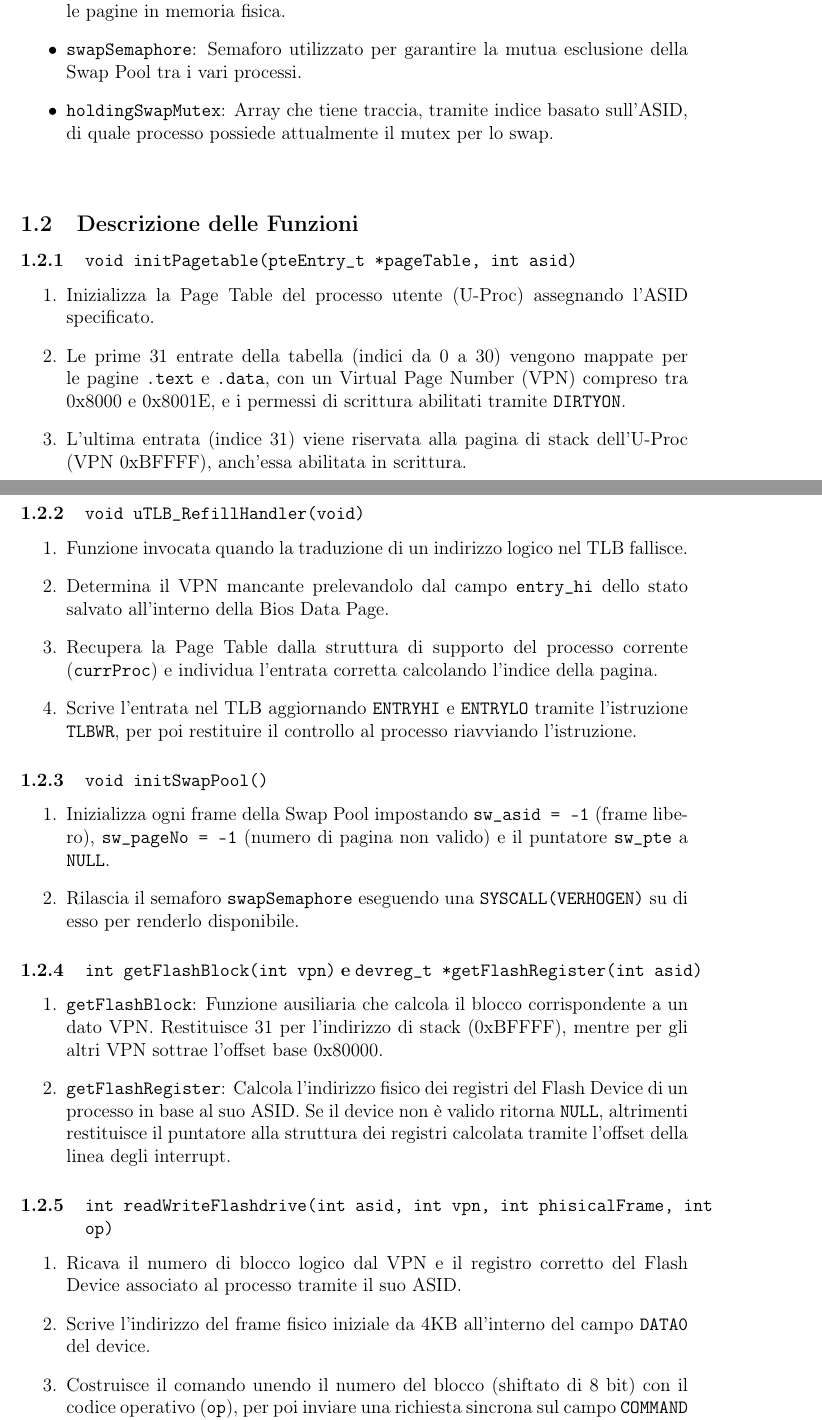
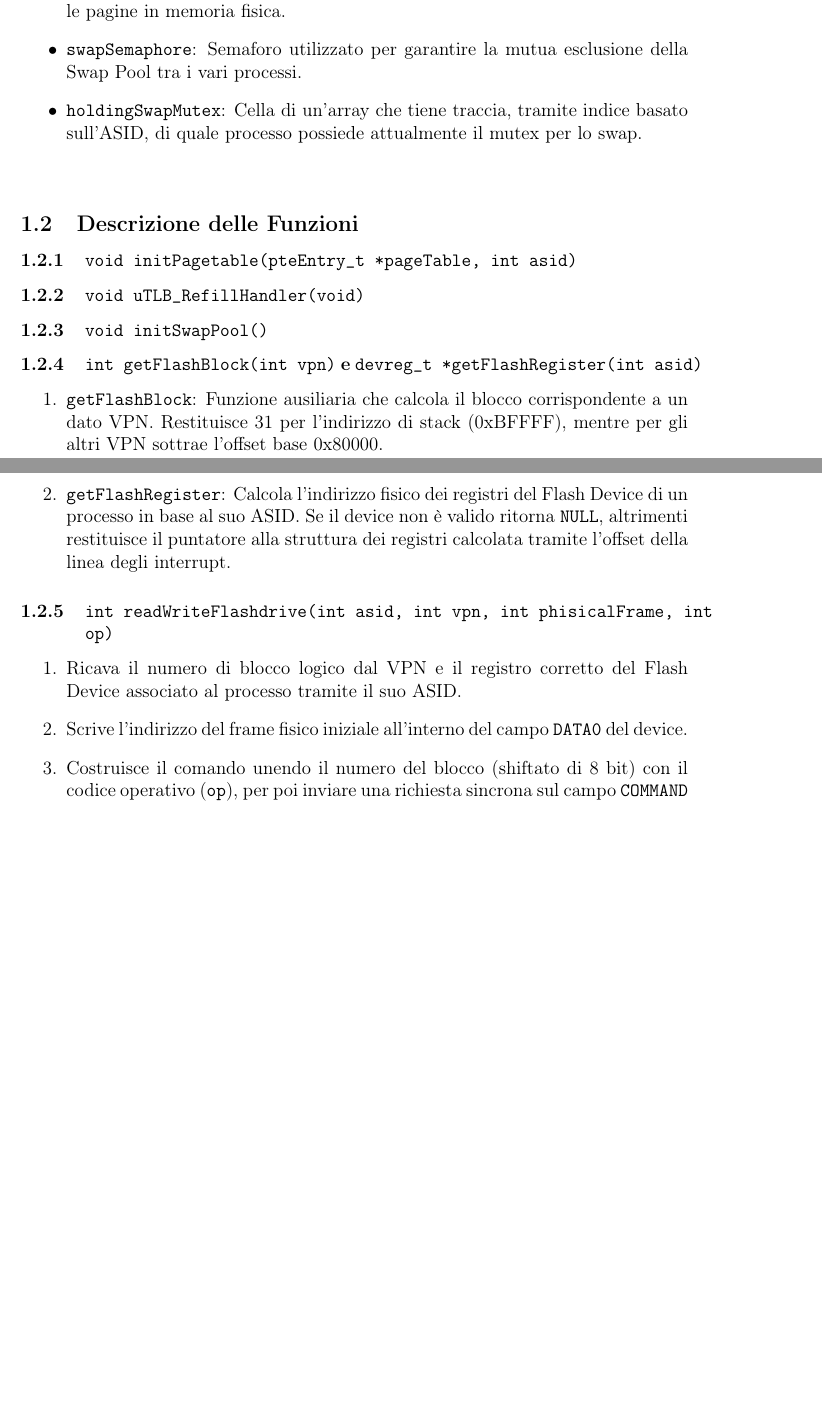
Before and after one commit to zeno-mac/PandOSsh, a LaTeX document (documentazioneTEX/documentazione3.tex): two parts of pages 1 and 2 of 3 before the commit and two parts of pages 1 and 2 of 2 after it, joined at a grey line, cut so that both start at the same text, the shorter picture padded with empty space. Compiled offline with pdfLaTeX.

Commit message:
Fix: correct details in documentazione3.tex

```diff
--- a/documentazioneTEX/documentazione3.tex
+++ b/documentazioneTEX/documentazione3.tex
@@ -22,32 +22,20 @@ Le variabili globali e le strutture definite nel modulo sono:
 \begin{itemize}
     \item \texttt{swapPool}: Array di tipo \texttt{swap\_t} e di dimensione \texttt{POOLSIZE} (pari a \texttt{UPROCMAX * 2}, ovvero 16 frame) che rappresenta la tabella della Swap Pool per allocare le pagine in memoria fisica.
     \item \texttt{swapSemaphore}: Semaforo utilizzato per garantire la mutua esclusione della Swap Pool tra i vari processi.
-    \item \texttt{holdingSwapMutex}: Array che tiene traccia, tramite indice basato sull'ASID, di quale processo possiede attualmente il mutex per lo swap.
+    \item \texttt{holdingSwapMutex}: Cella di un'array che tiene traccia, tramite indice basato sull'ASID, di quale processo possiede attualmente il mutex per lo swap.
 \end{itemize}
 
 \vspace{0.5cm}
 \subsection{Descrizione delle Funzioni}
 
 \subsubsection{\texttt{void initPagetable(pteEntry\_t *pageTable, int asid)}}
-\begin{enumerate}
-    \item Inizializza la Page Table del processo utente (U-Proc) assegnando l'ASID specificato.
-    \item Le prime 31 entrate della tabella (indici da 0 a 30) vengono mappate per le pagine \texttt{.text} e \texttt{.data}, con un Virtual Page Number (VPN) compreso tra 0x8000 e 0x8001E, e i permessi di scrittura abilitati tramite \texttt{DIRTYON}.
-    \item L'ultima entrata (indice 31) viene riservata alla pagina di stack dell'U-Proc (VPN 0xBFFFF), anch'essa abilitata in scrittura.
-\end{enumerate}
+
 
 \subsubsection{\texttt{void uTLB\_RefillHandler(void)}}
-\begin{enumerate}
-    \item Funzione invocata quando la traduzione di un indirizzo logico nel TLB fallisce.
-    \item Determina il VPN mancante prelevandolo dal campo \texttt{entry\_hi} dello stato salvato all'interno della Bios Data Page.
-    \item Recupera la Page Table dalla struttura di supporto del processo corrente (\texttt{currProc}) e individua l'entrata corretta calcolando l'indice della pagina.
-    \item Scrive l'entrata nel TLB aggiornando \texttt{ENTRYHI} e \texttt{ENTRYLO} tramite l'istruzione \texttt{TLBWR}, per poi restituire il controllo al processo riavviando l'istruzione.
-\end{enumerate}
+
 
 \subsubsection{\texttt{void initSwapPool()}}
-\begin{enumerate}
-    \item Inizializza ogni frame della Swap Pool impostando \texttt{sw\_asid = -1} (frame libero), \texttt{sw\_pageNo = -1} (numero di pagina non valido) e il puntatore \texttt{sw\_pte} a \texttt{NULL}.
-    \item Rilascia il semaforo \texttt{swapSemaphore} eseguendo una \texttt{SYSCALL(VERHOGEN)} su di esso per renderlo disponibile.
-\end{enumerate}
+
 
 \subsubsection{\texttt{int getFlashBlock(int vpn)} e \texttt{devreg\_t *getFlashRegister(int asid)}}
 \begin{enumerate}
@@ -58,7 +46,7 @@ Le variabili globali e le strutture definite nel modulo sono:
 \subsubsection{\texttt{int readWriteFlashdrive(int asid, int vpn, int phisicalFrame, int op)}}
 \begin{enumerate}
     \item Ricava il numero di blocco logico dal VPN e il registro corretto del Flash Device associato al processo tramite il suo ASID.
-    \item Scrive l'indirizzo del frame fisico iniziale da 4KB all'interno del campo \texttt{DATA0} del device.
+    \item Scrive l'indirizzo del frame fisico iniziale  all'interno del campo \texttt{DATA0} del device.
     \item Costruisce il comando unendo il numero del blocco (shiftato di 8 bit) con il codice operativo (\texttt{op}), per poi inviare una richiesta sincrona sul campo \texttt{COMMAND} tramite una \texttt{SYSCALL(DOIO)}.
 \end{enumerate}
 
```
Also changed, not shown: documentazioneTEX/documentazione3.tex (8 more changed lines).
